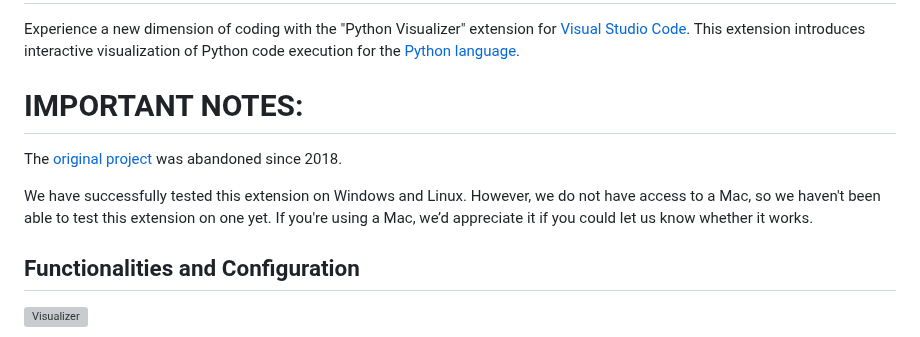
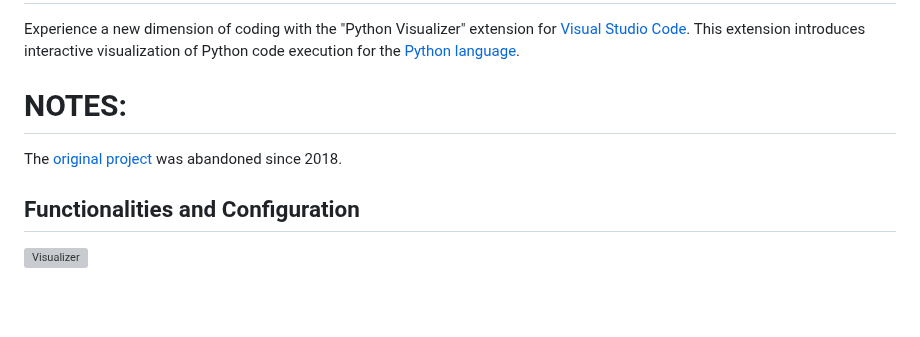
Before and after one commit to jwwylar/python-visualizer, a Markdown page: README.md, the part around the change. Drawn GitHub-style; blank space fills up the shorter version; grey boxes are pictures that could not be loaded.

```diff
--- a/README.md
+++ b/README.md
@@ -2,11 +2,9 @@
 
 Experience a new dimension of coding with the "Python Visualizer" extension for [Visual Studio Code](https://code.visualstudio.com/). This extension introduces interactive visualization of Python code execution for the [Python language](https://www.python.org/).
 
-# IMPORTANT NOTES:
+# NOTES:
 
 The [original project](https://github.com/dongli0x00/python-preview) was abandoned since 2018.
-
-We have successfully tested this extension on Windows and Linux. However, we do not have access to a Mac, so we haven't been able to test this extension on one yet. If you're using a Mac, we’d appreciate it if you could let us know whether it works.
 
 ## Functionalities and Configuration
 
```
